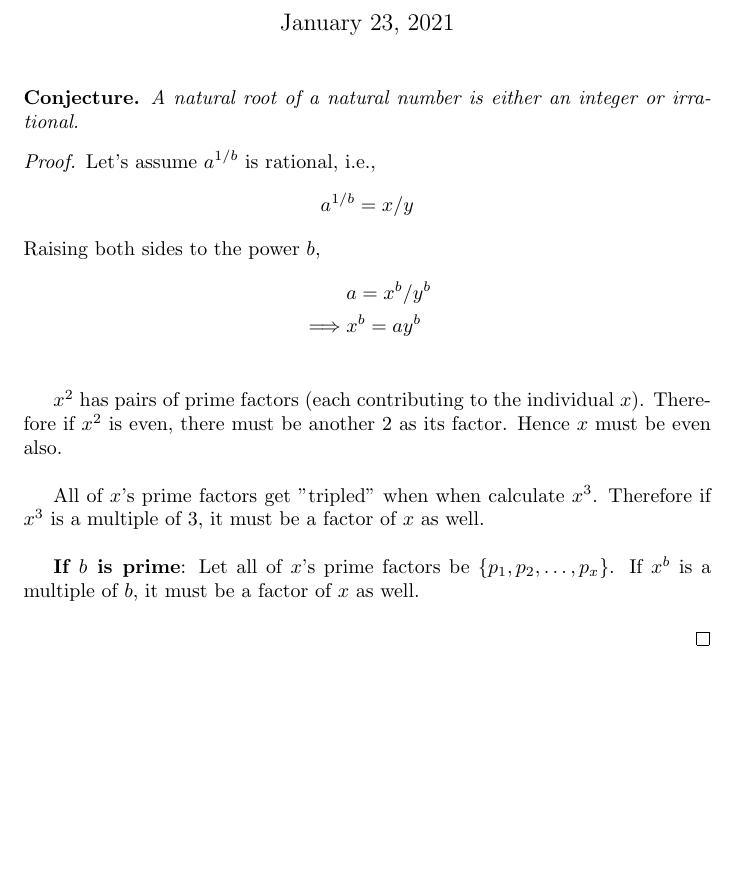
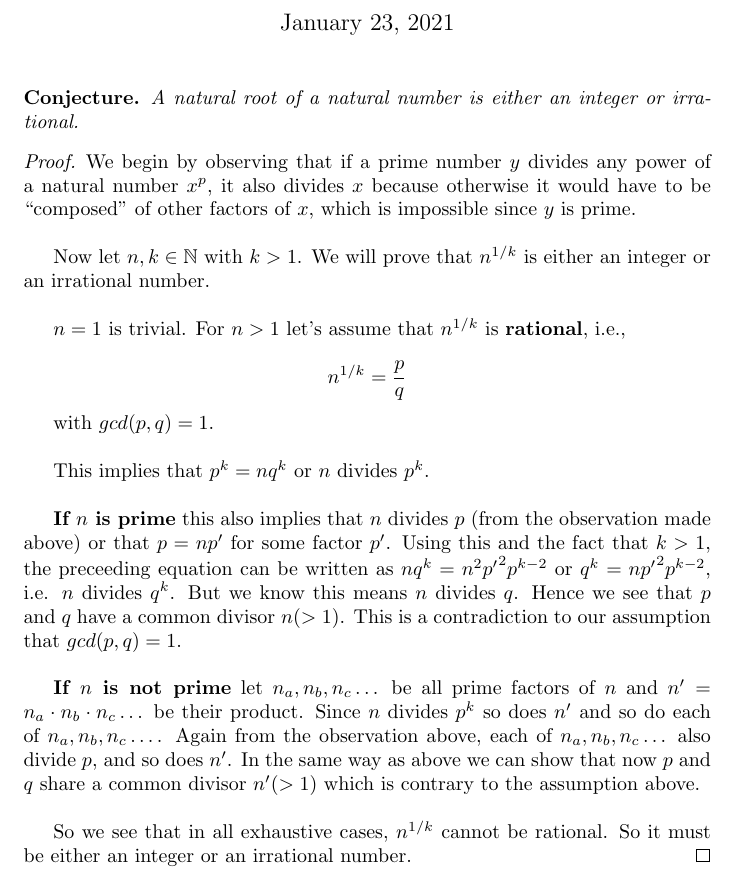
Before and after one commit to wasprobot/math-identities, a LaTeX document (number-theory/irrational-roots.tex): part of the page, cut so that both start at the same text, the shorter picture padded with empty space. Compiled offline with pdfLaTeX.

Commit message:
irrational roots

```diff
--- a/number-theory/irrational-roots.tex
+++ b/number-theory/irrational-roots.tex
@@ -21,27 +21,44 @@
 \begin{conjecture}A natural root of a natural number is either
     an integer or irrational.
 \end{conjecture}
-\begin{proof}Let's assume $a^{1/b}$ is rational, i.e.,
-    $$a^{1/b} = x/y$$
-    Raising both sides to the power $b$,
-    \begin{align*}
-        & a = x^b/y^b\\
-        \implies & x^b = a y^b\\
-    \end{align*}
+\begin{proof}We begin by observing that if a prime number $y$
+    divides any power of a natural number $x^p$, it also divides
+    $x$ because otherwise it would have to be ``composed" of other
+    factors of $x$, which is impossible since $y$ is prime.\\
 
-    $x^2$ has pairs of prime factors
-    (each contributing to the individual $x$). Therefore
-    if $x^2$ is even, there must be another $2$ as its factor.
-    Hence $x$ must be even also.\\
+    Now let $n,k\in\mathbb{N}$ with $k>1$. We will prove
+    that $n^{1/k}$ is either an integer or an irrational number.\\
 
-    All of $x$'s prime factors get "tripled" when when
-    calculate $x^3$. Therefore if $x^3$ is a multiple of $3$,
-    it must be a factor of $x$ as well.\\
+    $n=1$ is trivial. For $n>1$ let's assume that
+    $n^{1/k}$ is \textbf{rational}, i.e.,
 
-    \textbf{If $b$ is prime}: Let all of $x$'s prime factors
-    be $\{p_1,p_2,\dots,p_x\}$. If $x^b$ is a multiple of $b$,
-    it must be a factor of $x$ as well.\\
+    $$n^{1/k} = \frac{p}{q}$$
 
+    with $gcd(p,q) = 1$.\\
+
+    This implies that $p^k = nq^k$ or $n$ divides $p^k$.\\
+
+    \textbf{If $n$ is prime}
+    this also implies that $n$ divides $p$ (from the observation made above)
+    or that $p=np'$ for some factor $p'$.
+    Using this and the fact that $k>1$, the preceeding
+    equation can be written as $nq^k = n^2{p'}^2 p^{k-2}$
+    or $q^k = n{p'}^2 p^{k-2}$, i.e. $n$ divides $q^k$.
+    But we know this means $n$ divides $q$. Hence we see that
+    $p$ and $q$ have a common divisor $n(>1)$. This is a contradiction
+    to our assumption that $gcd(p,q)=1$.\\
+
+    \textbf{If $n$ is not prime}
+    let $n_a,n_b,n_c\dots$ be all prime factors of $n$
+    and $n' = n_a \cdot n_b \cdot n_c\dots$ be their product.
+    Since $n$ divides $p^k$ so does $n'$ and so do each of $n_a,n_b,n_c\dots$.
+    Again from the observation above, each of $n_a,n_b,n_c\dots$
+    also divide $p$, and so does $n'$. In the same way as above
+    we can show that now $p$ and $q$ share a common divisor
+    $n'(>1)$ which is contrary to the assumption above.\\
+
+    So we see that in all exhaustive cases, $n^{1/k}$ cannot be
+    rational. So it must be either an integer or an irrational number.
 \end{proof}
 % \begin{corollary}
 %     If $p \in \mathbb{N}$ is prime and $p \ge 7$
```
Also changed, not shown: number-theory/irrational-roots.pdf.
